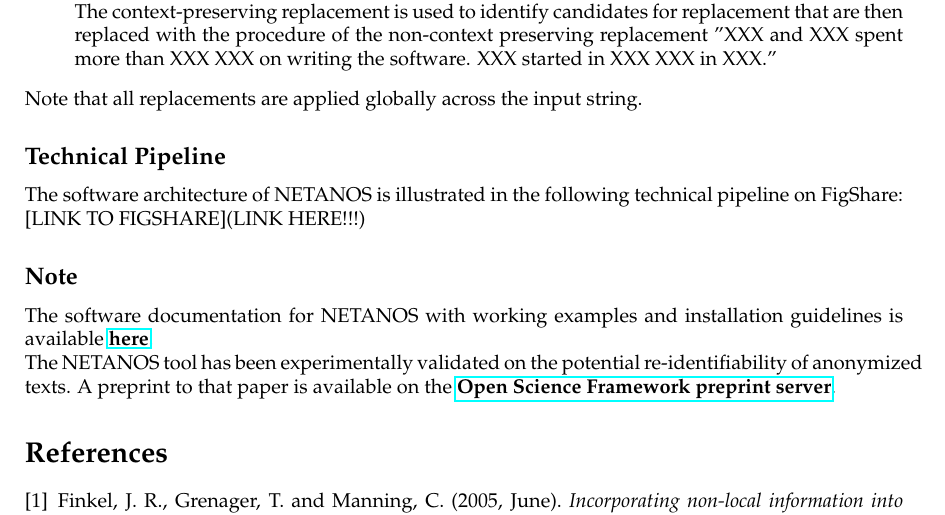
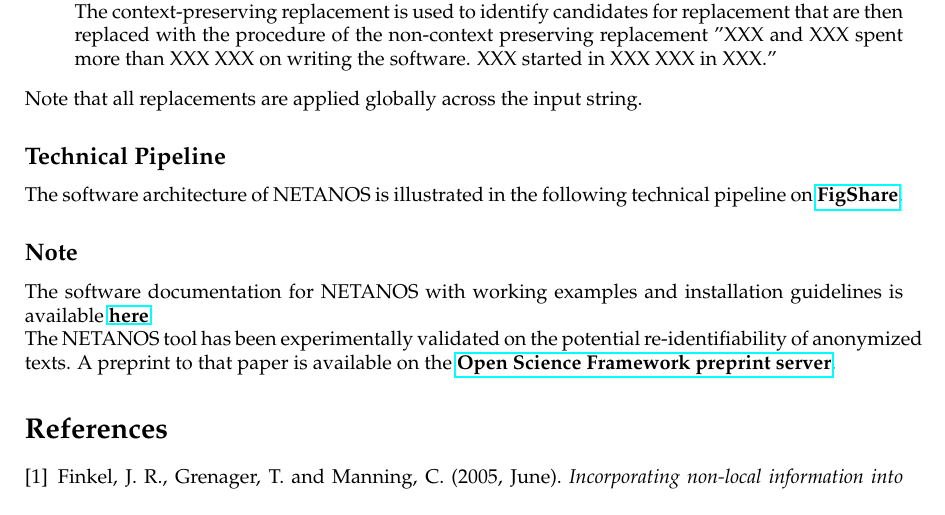
Before and after one commit to ben-aaron188/netanos, a LaTeX document (paper/tex/netanos.tex): part of page 2 of 2, cut so that both start at the same text. Compiled offline with pdfLaTeX.

Commit message:
added technical pipeline

```diff
--- a/paper/tex/netanos.tex
+++ b/paper/tex/netanos.tex
@@ -45,7 +45,7 @@ The context-preserving replacement is used to identify candidates for replacemen
 Note that all replacements are applied globally across the input string.
 
 \subsection*{Technical Pipeline}
-The software architecture of NETANOS is illustrated in the following technical pipeline on FigShare: [LINK TO FIGSHARE](LINK HERE!!!)
+The software architecture of NETANOS is illustrated in the following technical pipeline on \href{https://figshare.com/s/fe13585ae5e482601ce5}{\textbf{FigShare}}.
 
 \subsection*{Note}
 The software documentation for NETANOS with working examples and installation guidelines is available \href{https://github.com/ben-aaron188/netanos/blob/master/README.md}{\textbf{here}}.
```
Also changed, not shown: paper/paper.md (+1 -1 lines), paper/tex/images/technicalpipeline.png (added), paper/tex/netanos.pdf, 2 other files.
